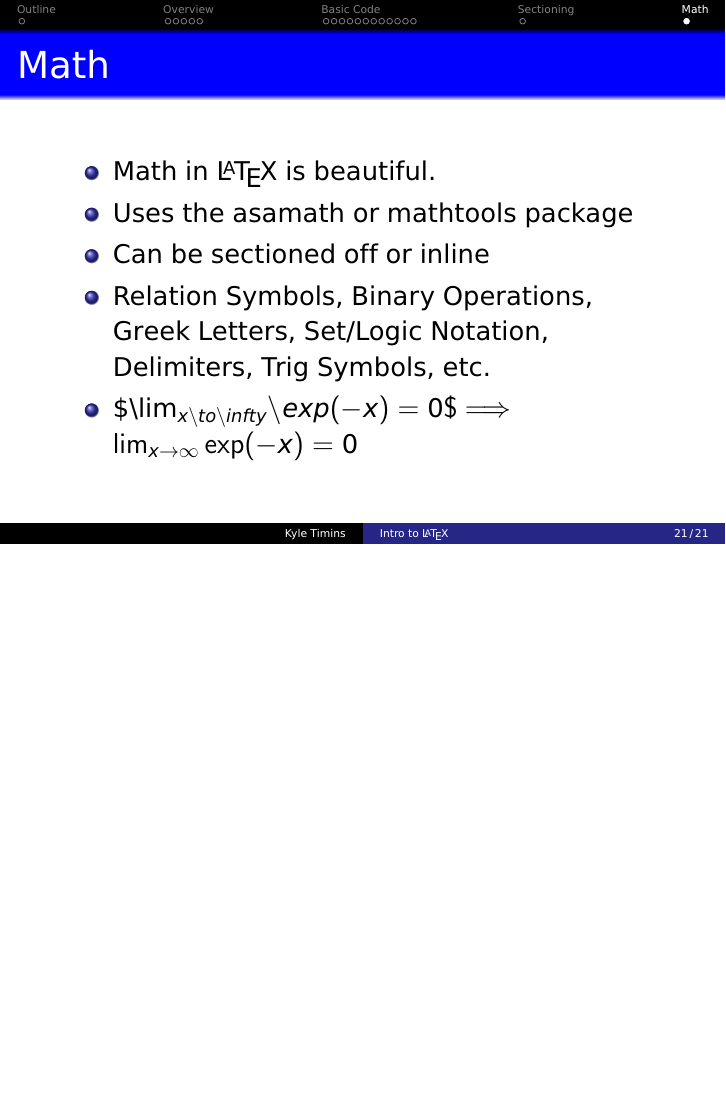
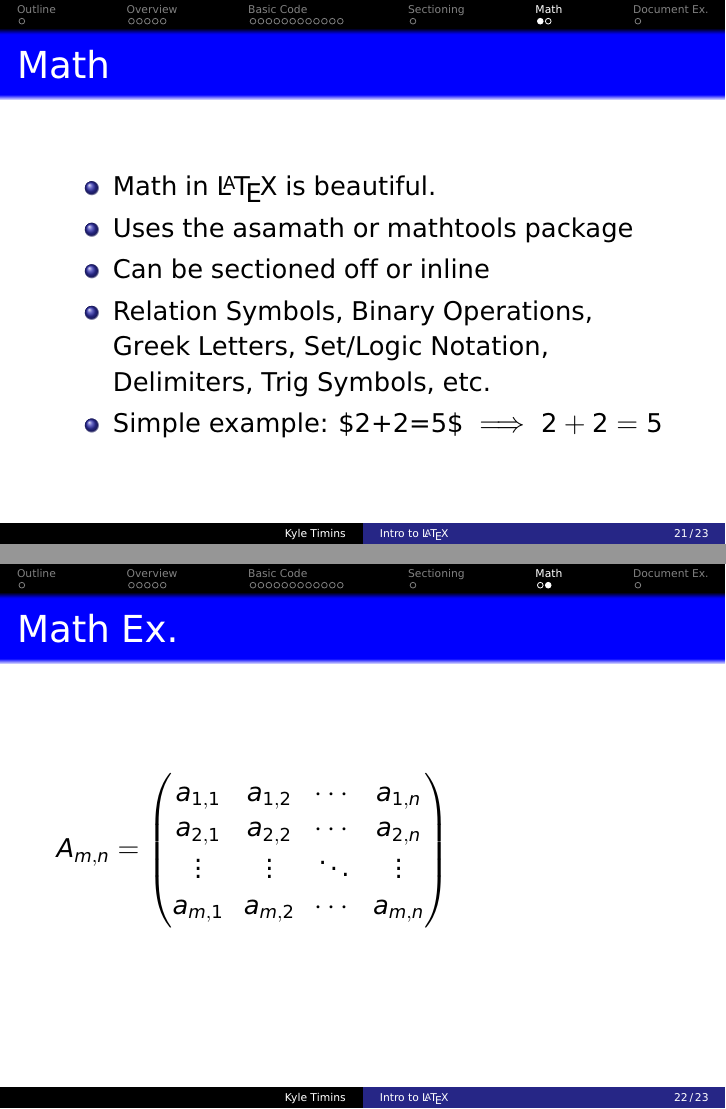
Before and after one commit to ktimins/LaTeX_Class, LaTeX slides (index.tex, which reads basicCode.tex): page 21 of 21 before the commit and pages 21 and 22 of 23 after it, the two joined at a grey line, the shorter picture padded with empty space. Compiled offline with pdfLaTeX.

Commit message:
Completed first run of basicCode.tex added docEx.tex    Needs makefile to ensure pdf build before index.tex added needed stuff to index.tex

```diff
--- a/basicCode.tex
+++ b/basicCode.tex
@@ -176,7 +176,29 @@
     \item Can be sectioned off or inline
     \item Relation Symbols, Binary Operations, Greek Letters, Set/Logic
         Notation, Delimiters, Trig Symbols, etc.
-    \item \$\textbackslash{}lim_{x \textbackslash{}to \textbackslash{}infty} \textbackslash{}exp(-x) = 0\$
-    $\implies$ $\lim_{x \to \infty} \exp(-x) = 0$
+    \item Simple example: \$2+2=5\$ $\implies 2+2=5$
 \end{itemize}
 \end{frame}
+
+\begin{frame}
+\frametitle{Math Ex.}
+\begin{math}
+A_{m,n} =
+ \begin{pmatrix}
+  a_{1,1} & a_{1,2} & \cdots & a_{1,n} \\
+  a_{2,1} & a_{2,2} & \cdots & a_{2,n} \\
+  \vdots  & \vdots  & \ddots & \vdots  \\
+  a_{m,1} & a_{m,2} & \cdots & a_{m,n}
+ \end{pmatrix}
+ \end{math}
+\end{frame}
+
+\section{Document Ex.}
+
+\begin{frame}
+\frametitle{Document Ex.}
+\begin{figure}[DocEx] \centering{
+\includegraphics[trim=0cm 0cm 0cm 5.5cm, crop=true, height=1.5\textheight]{docEx.pdf}}
+\caption{Example Document}
+\end{figure}
+\end{frame}
--- a/index.tex
+++ b/index.tex
@@ -17,9 +17,10 @@
 }
 \setbeamertemplate{navigation symbols}{}%remove navigation symbols
 
+\usepackage{pdfpages}
 \usepackage{subfigure}
 \usepackage{multicol}
-\usepackage{amsmath}
+\usepackage{mathtools}
 \usepackage{epsfig}
 \usepackage{graphicx}
 \usepackage[all,knot]{xy}
```
Also changed, not shown: docEx.tex (added, +26 -0 lines), programs.tex (added).
